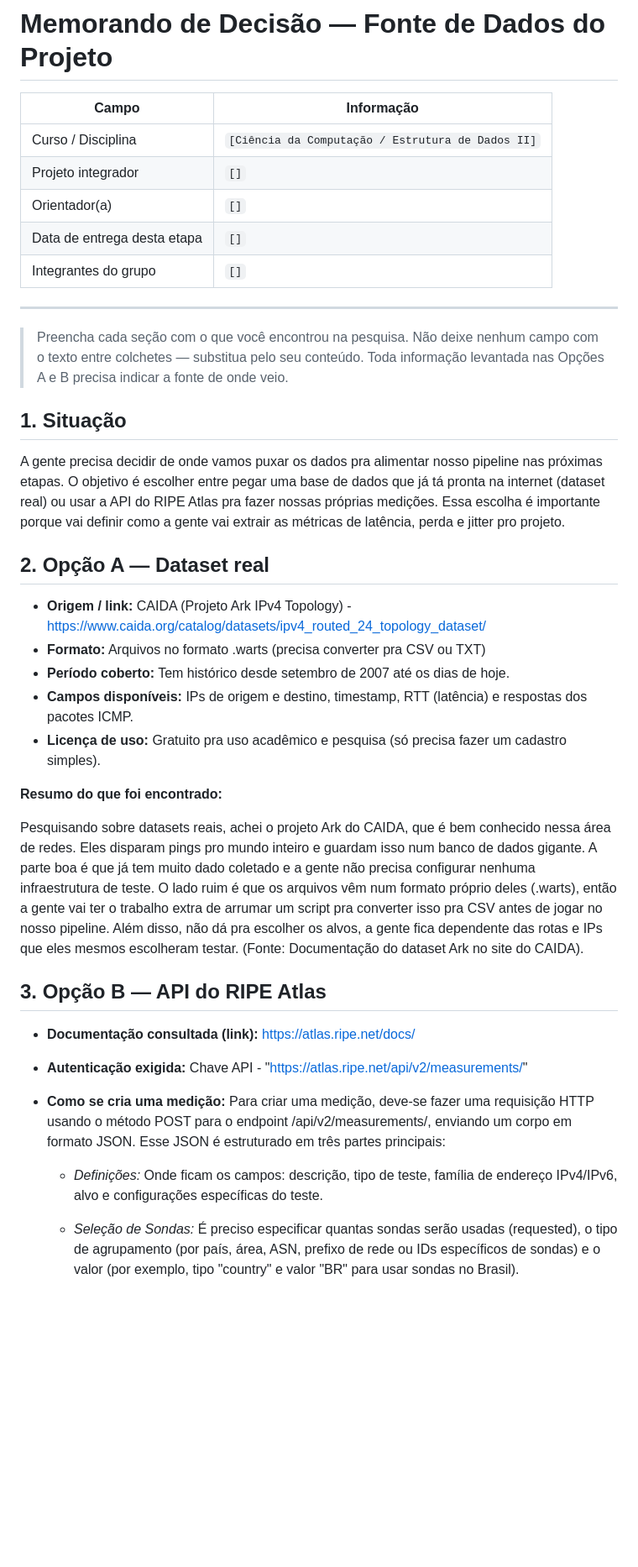
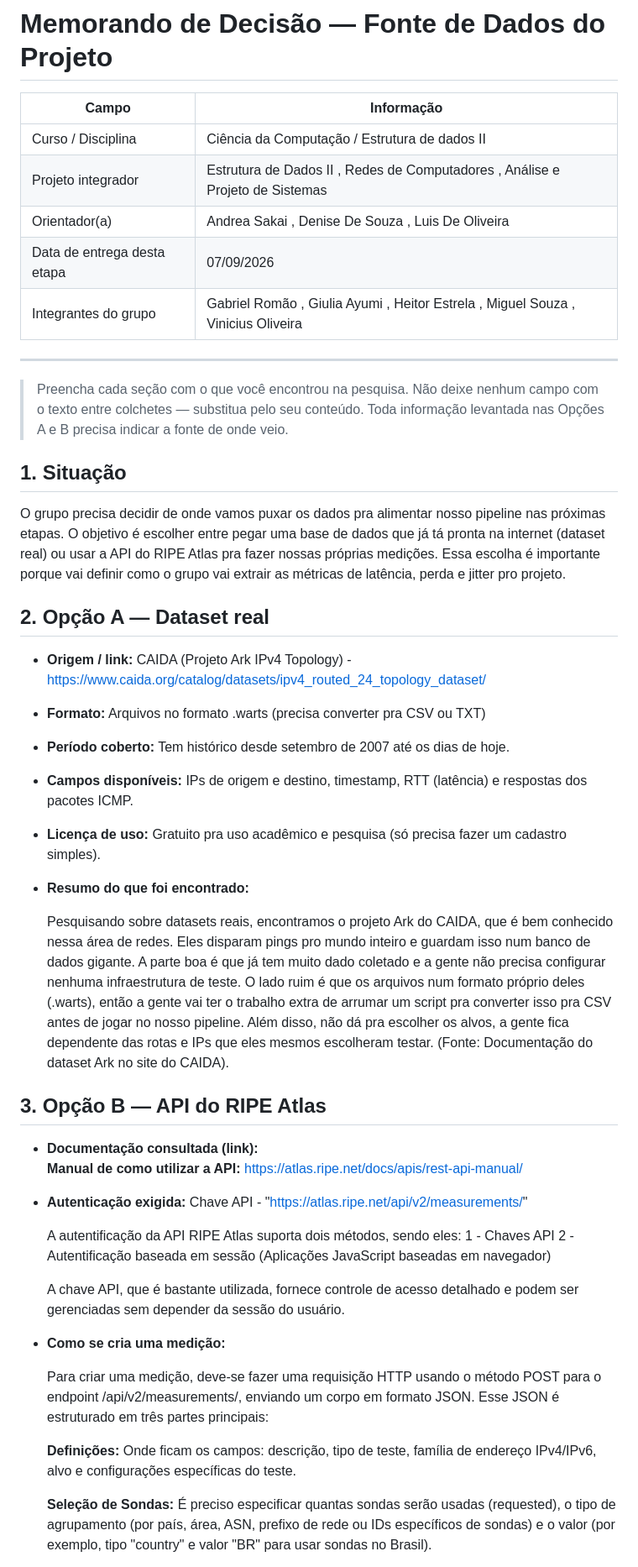
Before and after one commit to ViniEduOliveira/project-redes, a Markdown page: 1 - Template_Memorando_de_Decisao.md, the part around one of its changes. Shown at 84% size. Drawn GitHub-style; blank space fills up the shorter version.

```diff
--- a/1 - Template_Memorando_de_Decisao.md
+++ b/1 - Template_Memorando_de_Decisao.md
@@ -3,11 +3,11 @@
 
 | Campo | Informação |
 |---|---|
-| Curso / Disciplina | `[Ciência da Computação / Estrutura de Dados II]` |
-| Projeto integrador | `[]` |
-| Orientador(a) | `[]` |
-| Data de entrega desta etapa | `[]` |
-| Integrantes do grupo | `[]` |
+| Curso / Disciplina | Ciência da Computação / Estrutura de dados II
+| Projeto integrador | Estrutura de Dados II , Redes de Computadores , Análise e Projeto de Sistemas
+| Orientador(a) | Andrea Sakai , Denise De Souza , Luis De Oliveira
+| Data de entrega desta etapa | 07/09/2026
+| Integrantes do grupo | Gabriel Romão , Giulia Ayumi , Heitor Estrela , Miguel Souza , Vinicius Oliveira
 
 ---
 
@@ -19,7 +19,8 @@
 O pipeline do projeto já está definido: qualquer fonte de dados precisa produzir registros que se transformem em janelas e, por fim, em X = [latência, perda, jitter]. Falta decidir de onde virão esses dados na próxima fase. A equipe do projeto precisa recomendar, com base em pesquisa e não em preferência pessoal, se a próxima etapa deve usar um dataset real já publicado ou a API do RIPE Atlas. O grupo deve produzir um memorando de decisão com a recomendação da tomada de decisão. A recomendação só tem valor se for sustentada por pesquisa real — não existe resposta pronta para copiar; ela precisa ser construída a partir do que vocês encontraram.
 -->
 
-A gente precisa decidir de onde vamos puxar os dados pra alimentar nosso pipeline nas próximas etapas. O objetivo é escolher entre pegar uma base de dados que já tá pronta na internet (dataset real) ou usar a API do RIPE Atlas pra fazer nossas próprias medições. Essa escolha é importante porque vai definir como a gente vai extrair as métricas de latência, perda e jitter pro projeto.
+O grupo precisa decidir de onde vamos puxar os dados pra alimentar nosso pipeline nas próximas etapas. O
+objetivo é escolher entre pegar uma base de dados que já tá pronta na internet (dataset real) ou usar a API do RIPE Atlas pra fazer nossas próprias medições. Essa escolha é importante porque vai definir como o grupo vai extrair as métricas de latência, perda e jitter pro projeto.
 
 ## 2. Opção A — Dataset real
 
@@ -31,21 +32,33 @@ A gente precisa decidir de onde vamos puxar os dados pra alimentar nosso pipelin
 - **Campos disponíveis:** IPs de origem e destino, timestamp, RTT (latência) e respostas dos pacotes ICMP.
 - **Licença de uso:** Gratuito pra uso acadêmico e pesquisa (só precisa fazer um cadastro simples).
 
-**Resumo do que foi encontrado:**
+- **Resumo do que foi encontrado:**
 
-Pesquisando sobre datasets reais, achei o projeto Ark do CAIDA, que é bem conhecido nessa área de redes. Eles disparam pings pro mundo inteiro e guardam isso num banco de dados gigante. A parte boa é que já tem muito dado coletado e a gente não precisa configurar nenhuma infraestrutura de teste. O lado ruim é que os arquivos vêm num formato próprio deles (.warts), então a gente vai ter o trabalho extra de arrumar um script pra converter isso pra CSV antes de jogar no nosso pipeline. Além disso, não dá pra escolher os alvos, a gente fica dependente das rotas e IPs que eles mesmos escolheram testar. (Fonte: Documentação do dataset Ark no site do CAIDA).
+    Pesquisando sobre datasets reais, encontramos o projeto Ark do CAIDA, que é bem conhecido nessa área de redes. Eles disparam pings pro mundo inteiro e guardam isso
+ num banco de dados gigante. A parte boa é que já tem muito dado coletado e a gente não precisa configurar nenhuma infraestrutura de teste. O lado ruim é que os arquivos num formato próprio deles (.warts), então a gente vai ter o trabalho extra de arrumar um script pra converter isso pra CSV antes de jogar no nosso pipeline. Além disso, não dá pra escolher os alvos, a gente fica dependente das rotas e IPs que eles mesmos escolheram testar. (Fonte: Documentação do dataset Ark no site do CAIDA).
+
 
 ## 3. Opção B — API do RIPE Atlas
 
 <!-- O que foi encontrado sobre a API: autenticação, criação e consulta de medições. Cite a fonte de cada informação. -->
 
-- **Documentação consultada (link):** https://atlas.ripe.net/docs/
+- **Documentação consultada (link):**
+    **Manual de como utilizar a API:** https://atlas.ripe.net/docs/apis/rest-api-manual/
+
 - **Autenticação exigida:** Chave API - "https://atlas.ripe.net/api/v2/measurements/"
+
+    A autentificação da API RIPE Atlas suporta dois métodos, sendo eles:
+        1 - Chaves API
+        2 - Autentificação baseada em sessão (Aplicações JavaScript baseadas em navegador)
+
+    A chave API, que é bastante utilizada, fornece controle de acesso detalhado e podem ser gerenciadas sem depender da sessão do usuário.
+
 - **Como se cria uma medição:**
+
     Para criar uma medição, deve-se fazer uma requisição HTTP usando o método POST para o endpoint /api/v2/measurements/, enviando um corpo
     em formato JSON. Esse JSON é estruturado em três partes principais:
 
-    - *Definições:* Onde ficam os campos: descrição, tipo de teste, família de endereço IPv4/IPv6, alvo e configurações específicas do teste.
+    **Definições:** Onde ficam os campos: descrição, tipo de teste, família de endereço IPv4/IPv6, alvo e configurações específicas do teste.
 
-    - *Seleção de Sondas:* É preciso especificar quantas sondas serão usadas (requested), o tipo de agrupamento (por país, área, ASN, prefixo de rede ou IDs específicos de sondas) e o valor (por exemplo, tipo "country" e valor "BR" para usar sondas no Brasil).
+    **Seleção de Sondas:** É preciso especificar quantas sondas serão usadas (requested), o tipo de agrupamento (por país, área, ASN, prefixo de rede ou IDs específicos de sondas) e o valor (por exemplo, tipo "country" e valor "BR" para usar sondas no Brasil).
 
```
Also changed, not shown: other parts of 1 - Template_Memorando_de_Decisao.md (+82 -54 lines).
